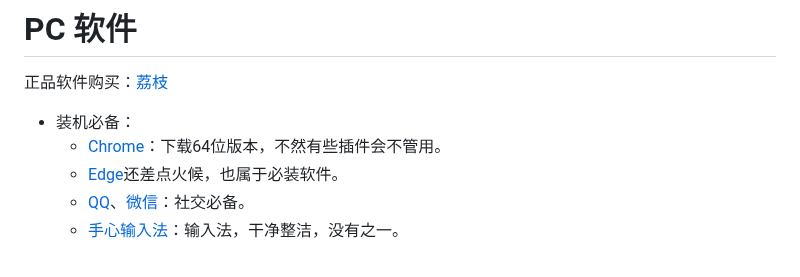
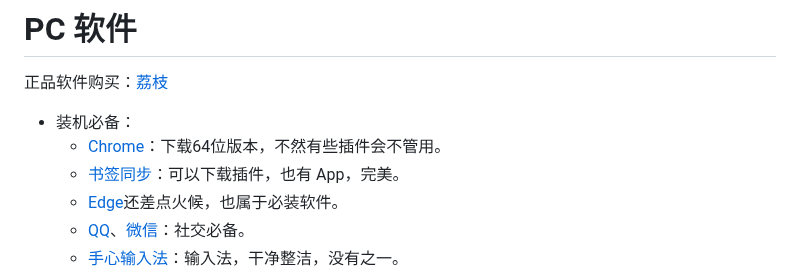
Before and after one commit to js-ping/js-ping.github.io, a Markdown page: README.md, the part around the change. Rendered like a GitHub page.

Commit message:
2023年1月31日 16:33:20

```diff
--- a/README.md
+++ b/README.md
@@ -15,6 +15,7 @@
 
 - 装机必备：
 	- [Chrome](https://www.google.cn/chrome/)：下载64位版本，不然有些插件会不管用。
+    - [书签同步](https://www.xbrowsersync.org/)：可以下载插件，也有 App，完美。
     - [Edge](https://www.microsoftedgeinsider.com/en-us/download/)还差点火候，也属于必装软件。
 	- [QQ](https://im.qq.com/download/)、[微信](https://weixin.qq.com/)：社交必备。
 	- [手心输入法](http://www.xinshuru.com/index.html?p=win)：输入法，干净整洁，没有之一。
```
